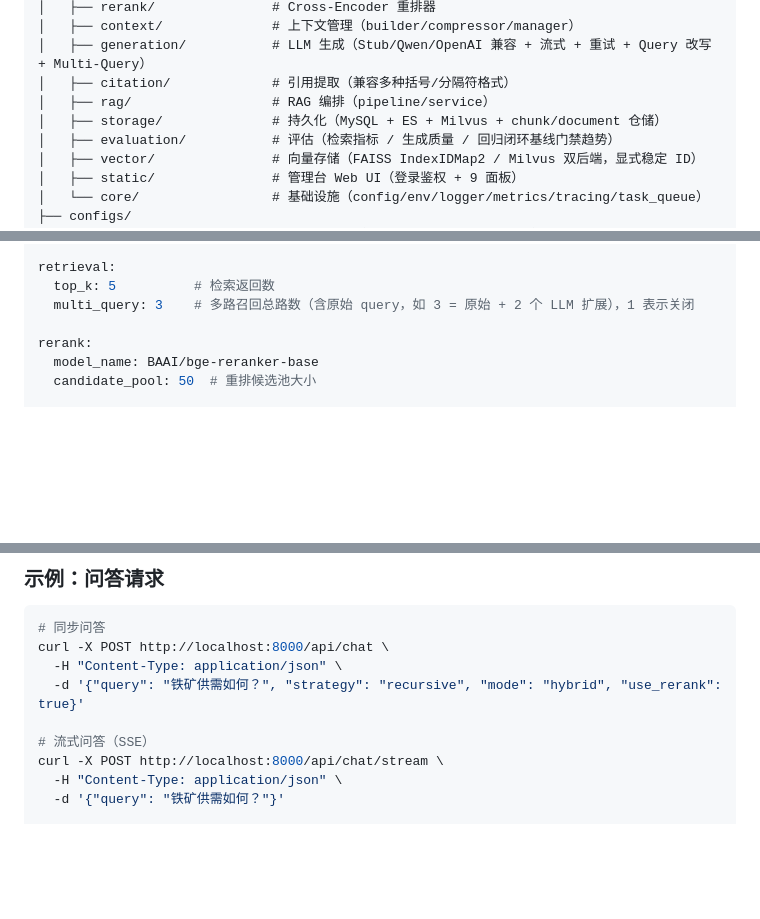
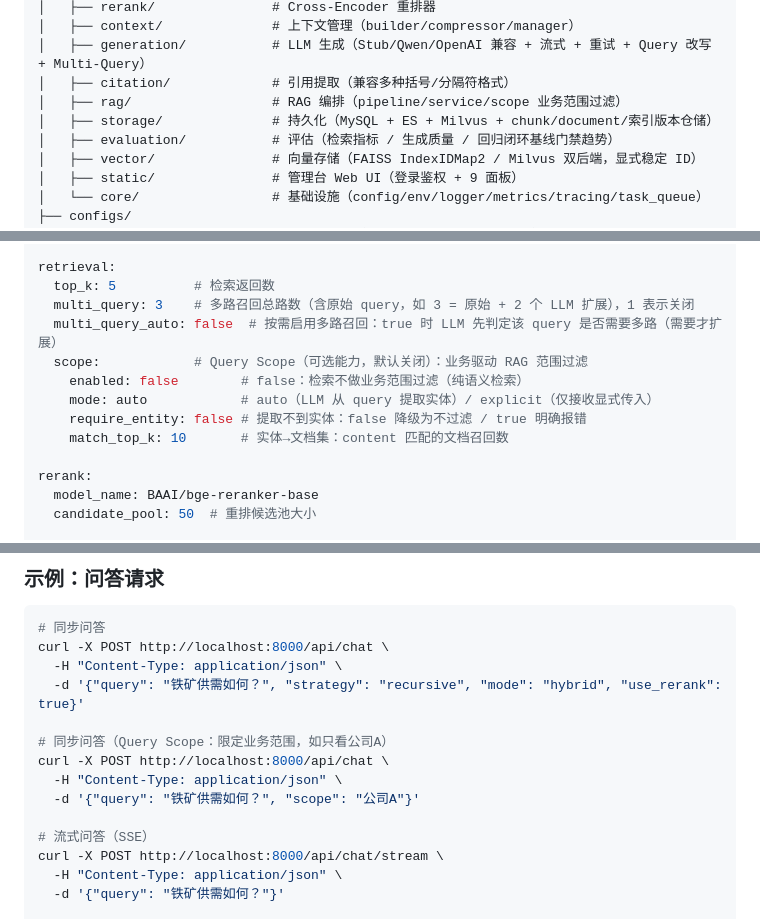
Before and after one commit to 1940633231/production-rag, a Markdown page: README.md, 3 parts joined by grey strips. Drawn GitHub-style; blank space fills up the shorter version.

Commit message:
docs(readme): 完善 Query Scope / 多路按需 / 索引版本 DB 权威说明
- 特性: 新增 Query Scope（业务驱动过滤）、多路召回按需启用、索引版本以数据库为唯一权威源

- 配置说明: retrieval 段补 multi_query_auto + scope 子段

- 项目结构: rag 补 scope、storage 补索引版本仓储

- API: chat 行与请求示例补 scope 参数

```diff
--- a/README.md
+++ b/README.md
@@ -63,8 +64,8 @@ production-rag/
 │   ├── context/              # 上下文管理（builder/compressor/manager）
 │   ├── generation/           # LLM 生成（Stub/Qwen/OpenAI 兼容 + 流式 + 重试 + Query 改写 + Multi-Query）
 │   ├── citation/             # 引用提取（兼容多种括号/分隔符格式）
-│   ├── rag/                  # RAG 编排（pipeline/service）
-│   ├── storage/              # 持久化（MySQL + ES + Milvus + chunk/document 仓储）
+│   ├── rag/                  # RAG 编排（pipeline/service/scope 业务范围过滤）
+│   ├── storage/              # 持久化（MySQL + ES + Milvus + chunk/document/索引版本仓储）
 │   ├── evaluation/           # 评估（检索指标 / 生成质量 / 回归闭环基线门禁趋势）
 │   ├── vector/               # 向量存储（FAISS IndexIDMap2 / Milvus 双后端，显式稳定 ID）
 │   ├── static/               # 管理台 Web UI（登录鉴权 + 9 面板）
@@ -277,6 +278,12 @@ chunk:
 retrieval:
   top_k: 5          # 检索返回数
   multi_query: 3    # 多路召回总路数（含原始 query，如 3 = 原始 + 2 个 LLM 扩展），1 表示关闭
+  multi_query_auto: false  # 按需启用多路召回：true 时 LLM 先判定该 query 是否需要多路（需要才扩展）
+  scope:            # Query Scope（可选能力，默认关闭）：业务驱动 RAG 范围过滤
+    enabled: false        # false：检索不做业务范围过滤（纯语义检索）
+    mode: auto            # auto（LLM 从 query 提取实体）/ explicit（仅接收显式传入）
+    require_entity: false # 提取不到实体：false 降级为不过滤 / true 明确报错
+    match_top_k: 10       # 实体→文档集：content 匹配的文档召回数
 
 rerank:
   model_name: BAAI/bge-reranker-base
@@ -401,6 +408,11 @@ curl -X POST http://localhost:8000/api/chat \
 curl -X POST http://localhost:8000/api/chat \
   -H "Content-Type: application/json" \
   -d '{"query": "铁矿供需如何？", "strategy": "recursive", "mode": "hybrid", "use_rerank": true}'
+
+# 同步问答（Query Scope：限定业务范围，如只看公司A）
+curl -X POST http://localhost:8000/api/chat \
+  -H "Content-Type: application/json" \
+  -d '{"query": "铁矿供需如何？", "scope": "公司A"}'
 
 # 流式问答（SSE）
 curl -X POST http://localhost:8000/api/chat/stream \
```
Also changed, not shown: other parts of README.md (+4 -3 lines).
